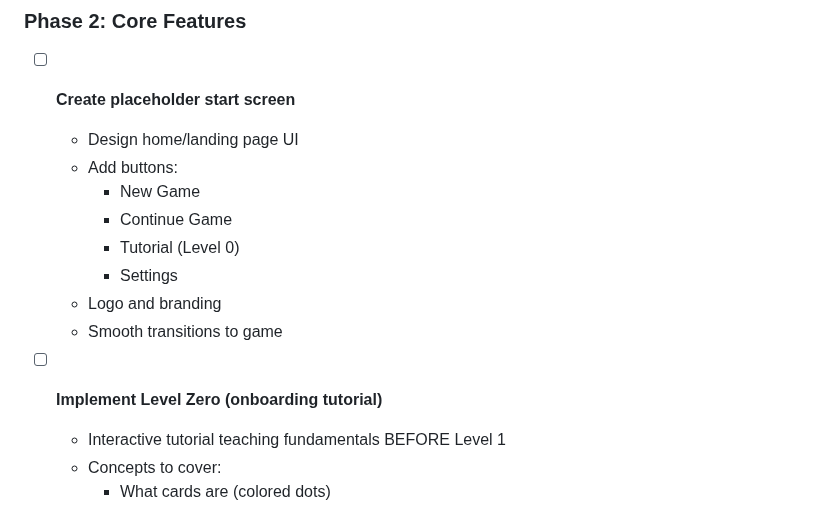
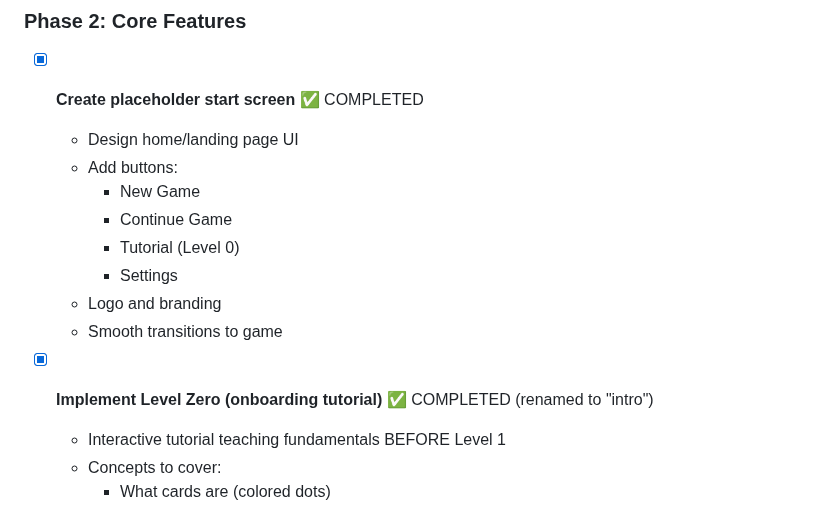
Before and after one commit to jvanpelt/ready-set-2, a Markdown page: TODO.md, the part around one of its changes. Rendered like a GitHub page.

```diff
--- a/TODO.md
+++ b/TODO.md
@@ -77,7 +108,7 @@
 
 ### Phase 2: Core Features
 
-- [ ] **Create placeholder start screen**
+- [x] **Create placeholder start screen** ✅ COMPLETED
   - Design home/landing page UI
   - Add buttons:
     - New Game
@@ -87,7 +118,7 @@
   - Logo and branding
   - Smooth transitions to game
 
-- [ ] **Implement Level Zero (onboarding tutorial)**
+- [x] **Implement Level Zero (onboarding tutorial)** ✅ COMPLETED (renamed to "intro")
   - Interactive tutorial teaching fundamentals BEFORE Level 1
   - Concepts to cover:
     - What cards are (colored dots)
```
Also changed, not shown: other parts of TODO.md (+76 -43 lines).
